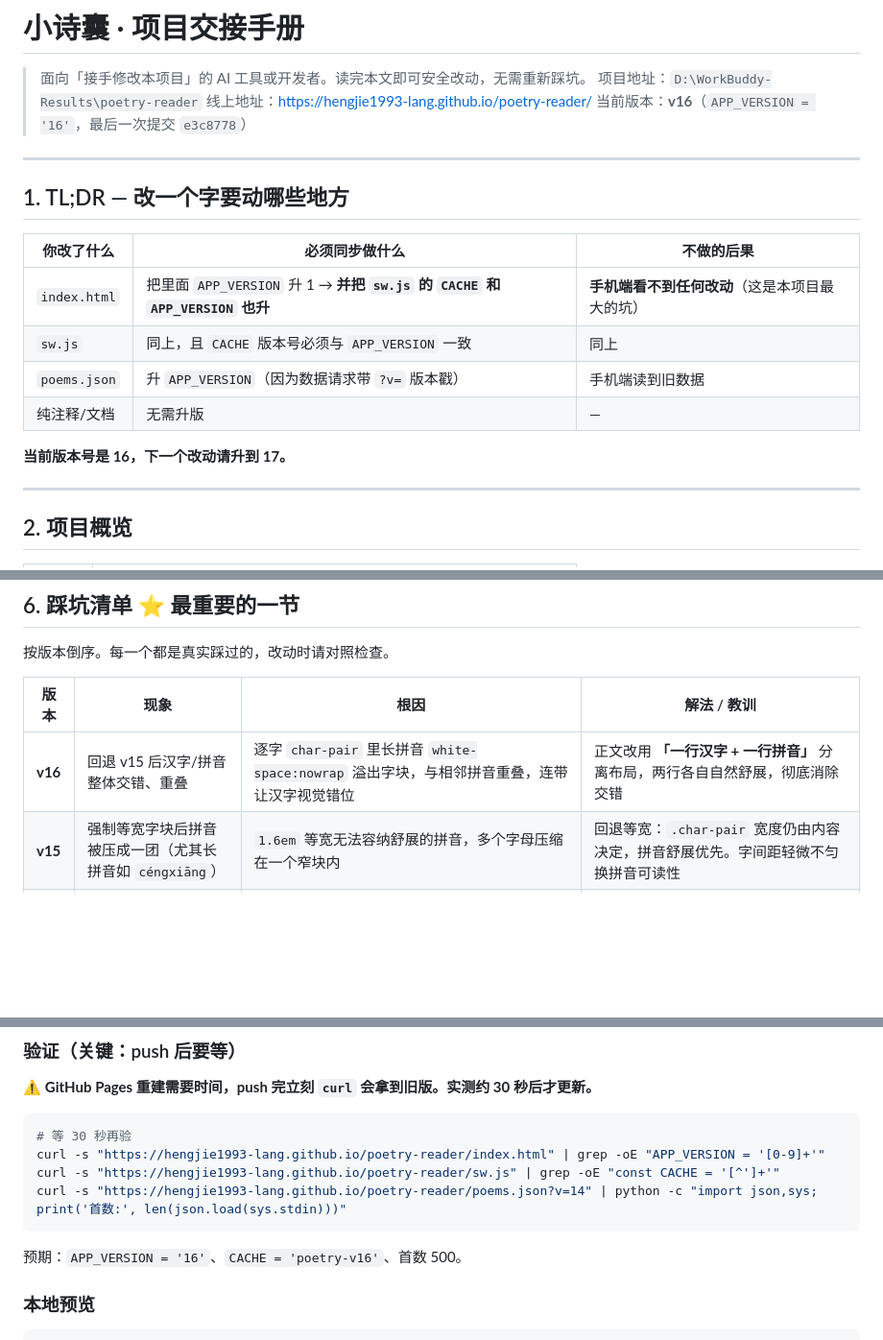
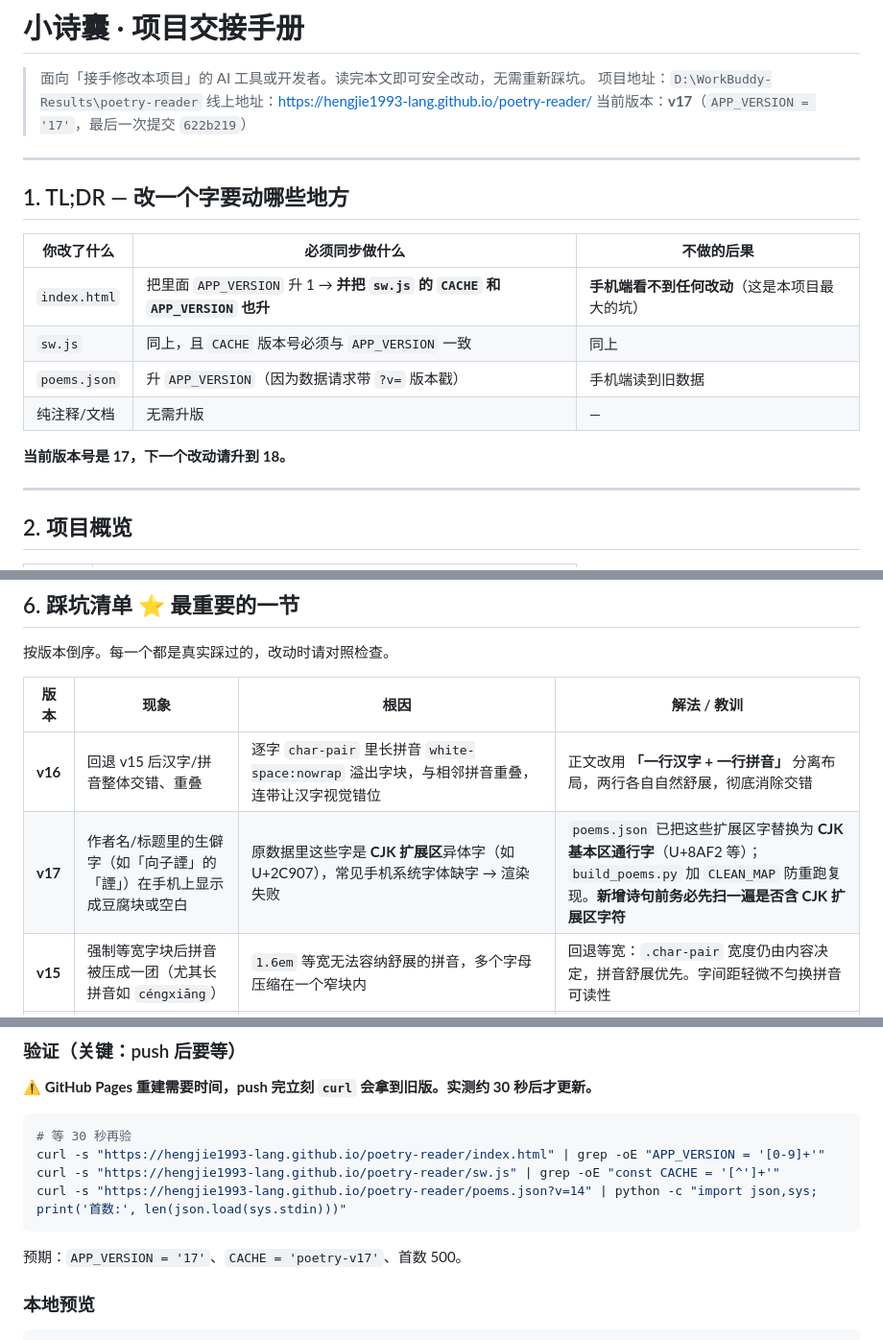
Before and after one commit to hengjie1993-lang/poetry-reader, a Markdown page: HANDOFF.md, 3 parts joined by grey strips. Shown at 96% size. GitHub-like rendering; blank space fills up the shorter version.

Commit message:
docs(HANDOFF): 更新至 v17，补充生僻字豆腐块坑位

````diff
--- a/HANDOFF.md
+++ b/HANDOFF.md
@@ -3,7 +3,7 @@
 > 面向「接手修改本项目」的 AI 工具或开发者。读完本文即可安全改动，无需重新踩坑。
 > 项目地址：`D:\WorkBuddy-Results\poetry-reader`
 > 线上地址：https://hengjie1993-lang.github.io/poetry-reader/
-> 当前版本：**v16**（`APP_VERSION = '16'`，最后一次提交 `e3c8778`）
+> 当前版本：**v17**（`APP_VERSION = '17'`，最后一次提交 `622b219`）
 
 ---
 
@@ -16,7 +16,7 @@
 | `poems.json` | 升 `APP_VERSION`（因为数据请求带 `?v=` 版本戳） | 手机端读到旧数据 |
 | 纯注释/文档 | 无需升版 | — |
 
-**当前版本号是 16，下一个改动请升到 17。**
+**当前版本号是 17，下一个改动请升到 18。**
 
 ---
 
@@ -199,6 +199,7 @@ python build_poems.py
 | 版本 | 现象 | 根因 | 解法 / 教训 |
 |---|---|---|---|
 | **v16** | 回退 v15 后汉字/拼音整体交错、重叠 | 逐字 `char-pair` 里长拼音 `white-space:nowrap` 溢出字块，与相邻拼音重叠，连带让汉字视觉错位 | 正文改用 **「一行汉字 + 一行拼音」** 分离布局，两行各自自然舒展，彻底消除交错 |
+| **v17** | 作者名/标题里的生僻字（如「向子諲」的「諲」）在手机上显示成豆腐块或空白 | 原数据里这些字是 **CJK 扩展区**异体字（如 U+2C907），常见手机系统字体缺字 → 渲染失败 | `poems.json` 已把这些扩展区字替换为 **CJK 基本区通行字**（U+8AF2 等）；`build_poems.py` 加 `CLEAN_MAP` 防重跑复现。**新增诗句前务必先扫一遍是否含 CJK 扩展区字符** |
 | **v15** | 强制等宽字块后拼音被压成一团（尤其长拼音如 `céngxiāng`） | `1.6em` 等宽无法容纳舒展的拼音，多个字母压缩在一个窄块内 | 回退等宽：`.char-pair` 宽度仍由内容决定，拼音舒展优先。字间距轻微不匀换拼音可读性 |
 | **v14** | 诗词正文字间距忽近忽远 | `.char-pair` 宽度由「汉字/拼音谁更宽」决定，不同拼音长度差异导致字块宽度不一 | 正文 `.line-flex .char-pair` 强制等宽 `1.6em`，汉字间距真正均匀；但牺牲了拼音可读性，**v15 回退** |
 | **v13** | 每次打开都固定显示《静夜思》 | `idx` 初始 `0`，`shuffle()` 只在点按钮时触发 | `mounted()` 拉完数据后自动 `shuffle()`；随机源用 `crypto.getRandomValues` |
@@ -271,7 +272,7 @@ curl -s "https://hengjie1993-lang.github.io/poetry-reader/sw.js" | grep -oE "con
 curl -s "https://hengjie1993-lang.github.io/poetry-reader/poems.json?v=14" | python -c "import json,sys; print('首数:', len(json.load(sys.stdin)))"
 ```
 
-预期：`APP_VERSION = '16'`、`CACHE = 'poetry-v16'`、首数 500。
+预期：`APP_VERSION = '17'`、`CACHE = 'poetry-v17'`、首数 500。
 
 ### 本地预览
 ```bash
````
